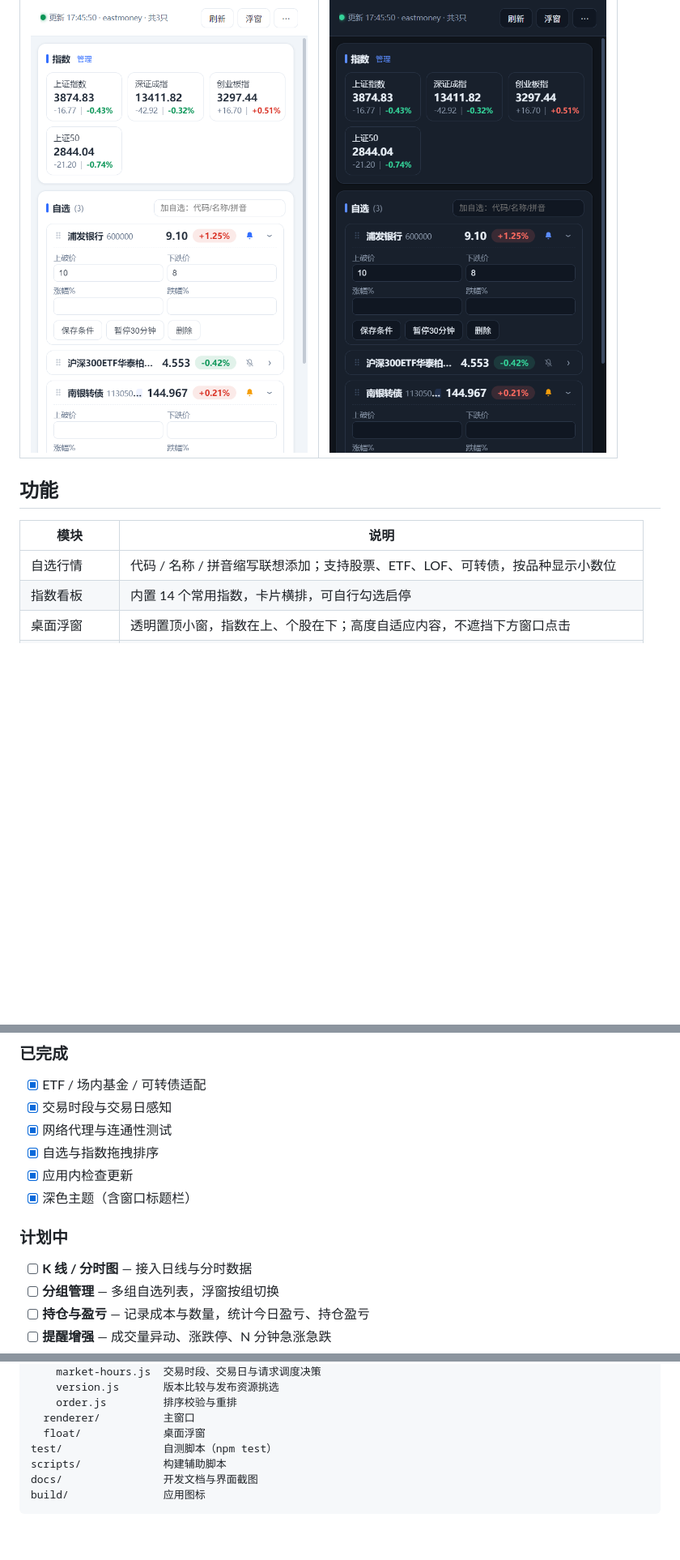
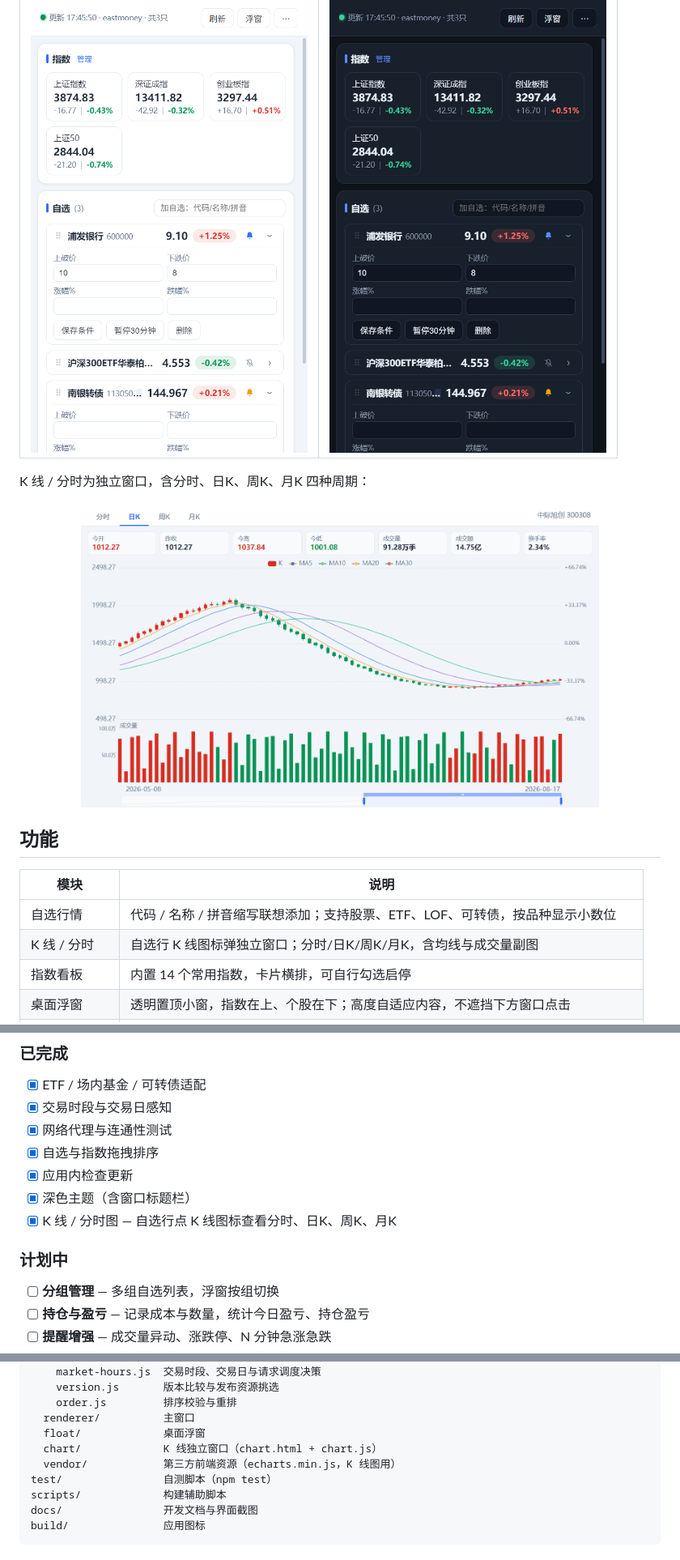
Before and after one commit to lyhxx/gongwei-stocks-desktop, a Markdown page: README.md, 3 parts joined by grey strips. Shown at 81% size. GitHub-like rendering; pictures changed too: docs/images/kline.png (added); blank space fills up the shorter version.

```diff
--- a/README.md
+++ b/README.md
@@ -33,11 +33,18 @@
 | --- | --- |
 | ![主界面](docs/images/main-light.png) | ![深色主题](docs/images/main-dark.png) |
 
+K 线 / 分时为独立窗口，含分时、日K、周K、月K 四种周期：
+
+<p align="center">
+  <img src="docs/images/kline.png" width="640" alt="K 线窗口">
+</p>
+
 ## 功能
 
 | 模块 | 说明 |
 | --- | --- |
 | 自选行情 | 代码 / 名称 / 拼音缩写联想添加；支持股票、ETF、LOF、可转债，按品种显示小数位 |
+| K 线 / 分时 | 自选行 K 线图标弹独立窗口；分时/日K/周K/月K，含均线与成交量副图 |
 | 指数看板 | 内置 14 个常用指数，卡片横排，可自行勾选启停 |
 | 桌面浮窗 | 透明置顶小窗，指数在上、个股在下；高度自适应内容，不遮挡下方窗口点击 |
 | 价格提醒 | 上破价、下跌价、涨幅、跌幅四类条件；支持暂停 30 分钟；同一只 5 分钟内只提醒一次 |
@@ -130,10 +140,10 @@
 - [x] 自选与指数拖拽排序
 - [x] 应用内检查更新
 - [x] 深色主题（含窗口标题栏）
+- [x] K 线 / 分时图 — 自选行点 K 线图标查看分时、日K、周K、月K
 
 ### 计划中
 
-- [ ] **K 线 / 分时图** — 接入日线与分时数据
 - [ ] **分组管理** — 多组自选列表，浮窗按组切换
 - [ ] **持仓与盈亏** — 记录成本与数量，统计今日盈亏、持仓盈亏
 - [ ] **提醒增强** — 成交量异动、涨跌停、N 分钟急涨急跌
@@ -160,6 +170,8 @@ src/
     order.js         排序校验与重排
   renderer/          主窗口
   float/             桌面浮窗
+  chart/             K 线独立窗口（chart.html + chart.js）
+  vendor/            第三方前端资源（echarts.min.js，K 线图用）
 test/                自测脚本（npm test）
 scripts/             构建辅助脚本
 docs/                开发文档与界面截图
```
Also changed, not shown: other parts of README.md (+3 -0 lines), CHANGELOG.md (+12 -2 lines), docs/DEVELOPMENT.md (+41 -9 lines), 15 other files.
